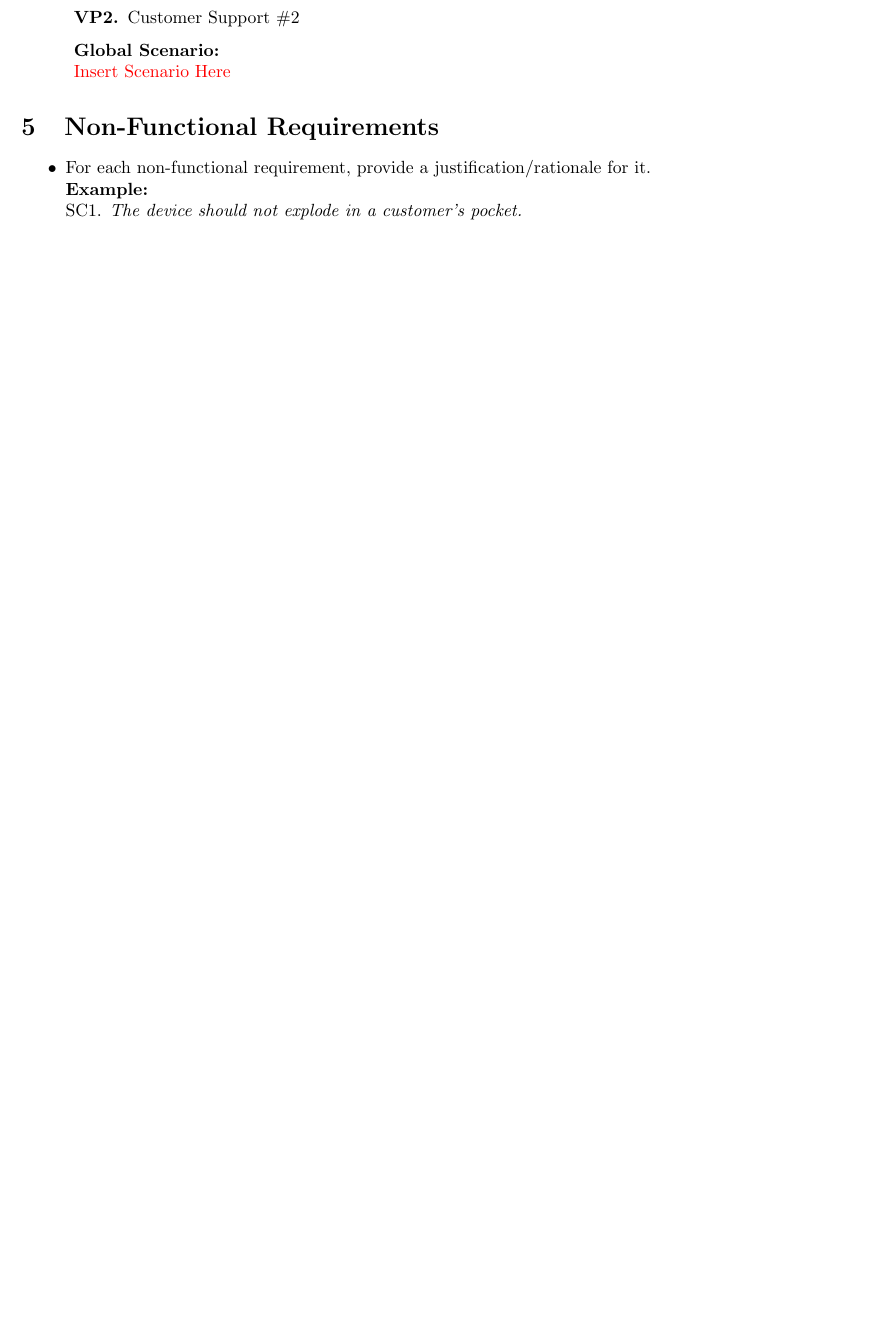
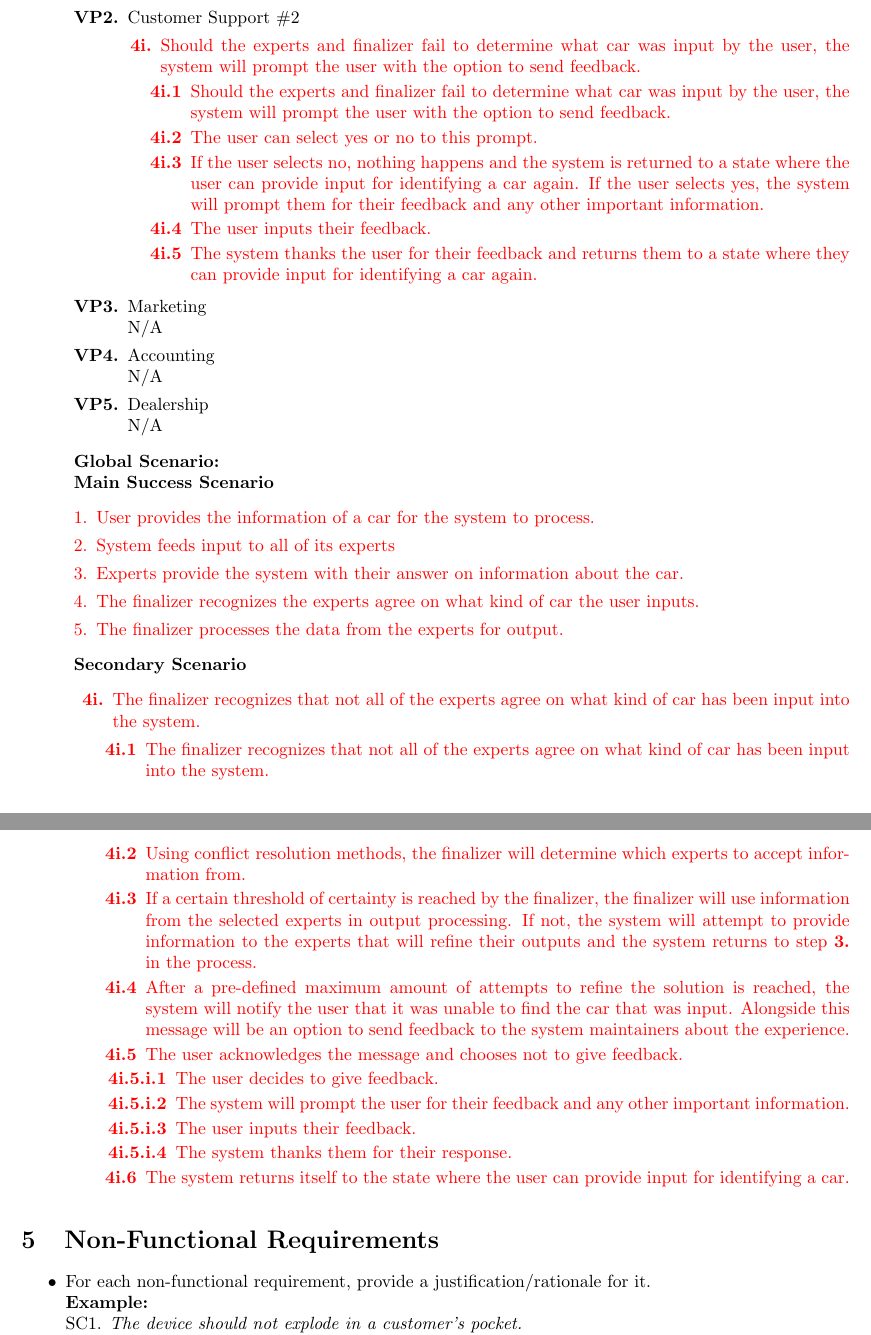
Before and after one commit to HashBukhtiar/RideRecon, a LaTeX document (D1/SE3A04_D1_Group8.tex): part of page 7 of 11 before the commit and two parts of pages 7 and 8 of 12 after it, the two joined at a grey line, cut so that both start at the same text, the shorter picture padded with empty space. Compiled offline with pdfLaTeX.

Commit message:
BE4 Complete

```diff
--- a/D1/SE3A04_D1_Group8.tex
+++ b/D1/SE3A04_D1_Group8.tex
@@ -383,3 +383,2 @@
 		\begin{enumerate}
 			\color{red}
-			\item[\textbf{1i.}]
@@ -386,8 +394,52 @@
 		\end{enumerate}
 		\item Customer Support \#2
+		\begin{enumerate}
+			\color{red}
+			\item[\textbf{4i.}] Should the experts and finalizer fail to determine what car was input by the user, the system will prompt the user with the option to send feedback.
+			\begin{enumerate}
+				\item[\textbf{4i.1}] Should the experts and finalizer fail to determine what car was input by the user, the system will prompt the user with the option to send feedback.
+				\item[\textbf{4i.2}] The user can select yes or no to this prompt.
+				\item[\textbf{4i.3}] If the user selects no, nothing happens and the system is returned to a state where the user can provide input for identifying a car again. If the user selects yes, the system will prompt them for their feedback and any other important information.
+				\item[\textbf{4i.4}] The user inputs their feedback.
+				\item[\textbf{4i.5}] The system thanks the user for their feedback and returns them to a state where they can provide input for identifying a car again.
+			\end{enumerate}
+		\end{enumerate}
+		\item Marketing\\
+		N/A
+		\item Accounting\\
+		N/A
+		\item Dealership\\
+		N/A
 	\end{enumerate}
 	{\bf Global Scenario:}\\
-	\textcolor{red}{Insert Scenario Here}
+	\textbf{Main Success Scenario}
+	\begin{enumerate}[1.]
+		\color{red}
+		\item User provides the information of a car for the system to process.
+		\item System feeds input to all of its experts
+		\item Experts provide the system with their answer on information about the car.
+		\item The finalizer recognizes the experts agree on what kind of car the user inputs.
+		\item The finalizer processes the data from the experts for output.
+	\end{enumerate}
+	\textbf{Secondary Scenario}
+	\begin{enumerate}
+		\color{red}
+		\item[\textbf{4i.}] The finalizer recognizes that not all of the experts agree on what kind of car has been input into the system.
+		\begin{enumerate}
+			\item[\textbf{4i.1}] The finalizer recognizes that not all of the experts agree on what kind of car has been input into the system.
+			\item[\textbf{4i.2}] Using conflict resolution methods, the finalizer will determine which experts to accept information from.
+			\item[\textbf{4i.3}] If a certain threshold of certainty is reached by the finalizer, the finalizer will use information from the selected experts in output processing. If not, the system will attempt to provide information to the experts that will refine their outputs and the system returns to step  \textbf{3.} in the process.
+			\item[\textbf{4i.4}] After a pre-defined maximum amount of attempts to refine the solution is reached, the system will notify the user that it was unable to find the car that was input. Alongside this message will be an option to send feedback to the system maintainers about the experience.
+			\item[\textbf{4i.5}] The user acknowledges the message and chooses not to give feedback.
+			\begin{enumerate}
+				\item[\textbf{4i.5.i.1}] The user decides to give feedback.
+				\item[\textbf{4i.5.i.2}] The system will prompt the user for their feedback and any other important information.
+				\item[\textbf{4i.5.i.3}] The user inputs their feedback.
+				\item[\textbf{4i.5.i.4}] The system thanks them for their response.
+			\end{enumerate}
+			\item[\textbf{4i.6}] The system returns itself to the state where the user can provide input for identifying a car.
+		\end{enumerate}
+	\end{enumerate}
 \end{enumerate}
 
 %	Below, we organize by Business Event.
```
Also changed, not shown: D1/SE3A04_D1_Group8.pdf, D1/SE3A04_D1_Group8.tex (21 more changed lines).
